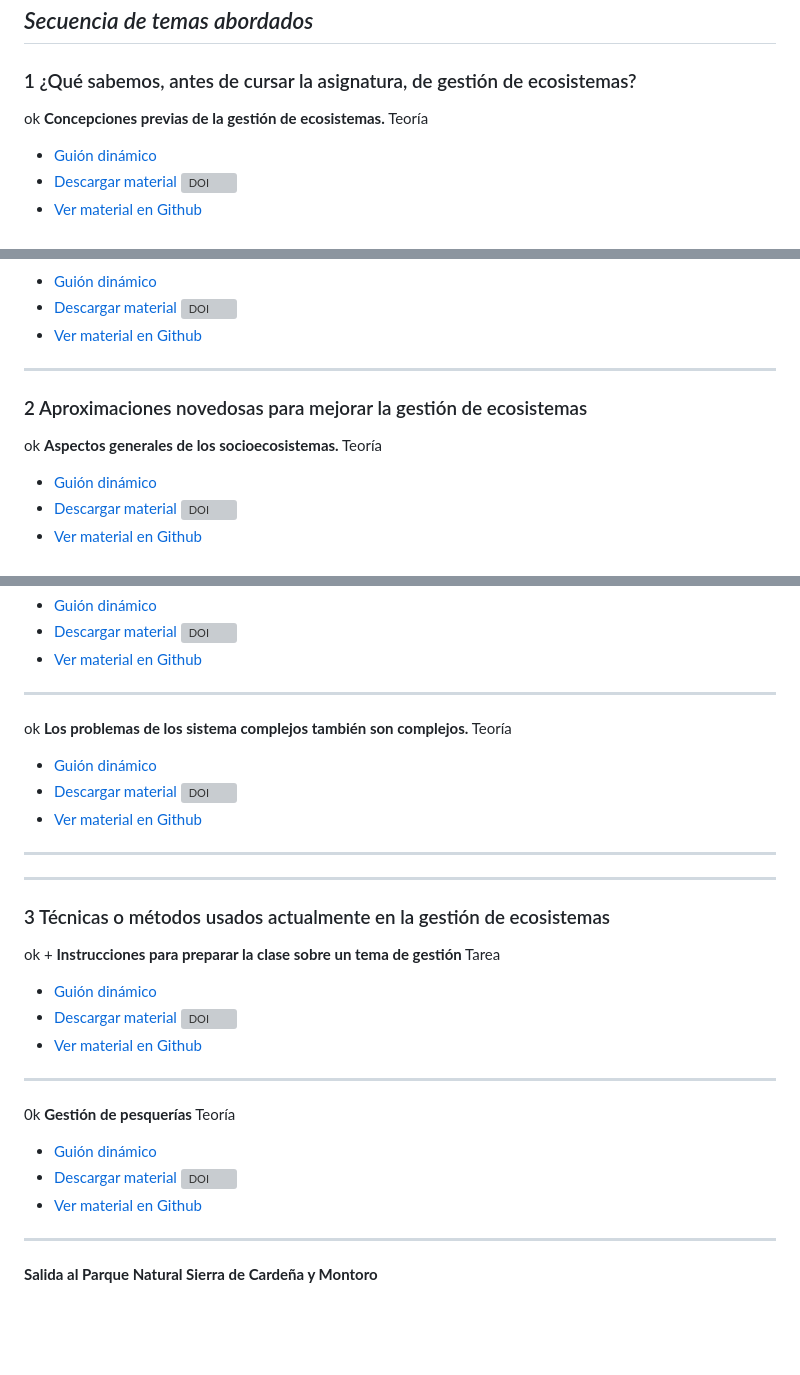
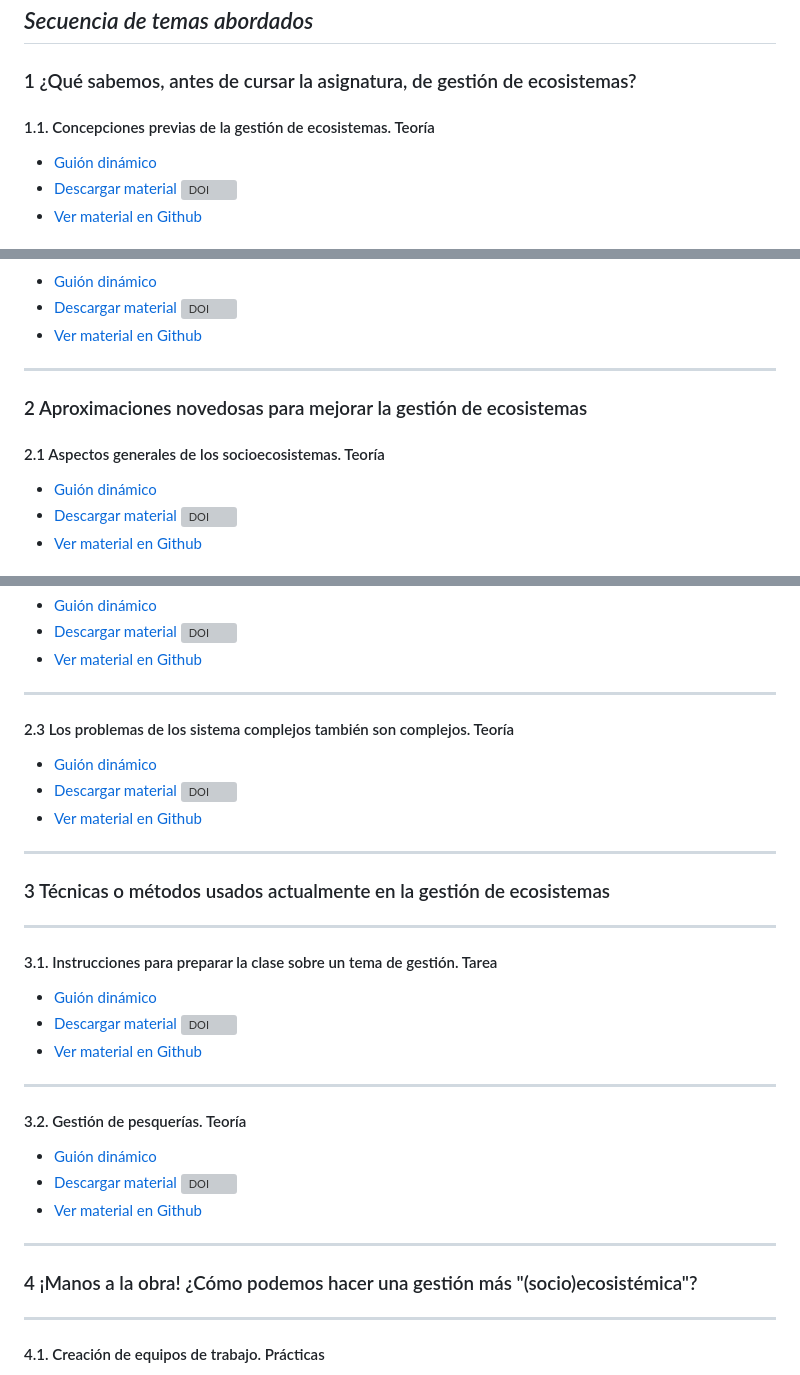
Before and after one commit to aprendiendo-cosas/gestion_ecosistemas_CCAA_UCO, a Markdown page: contenidos_gesteco_ccaa_2025_2026.md, 3 parts joined by grey strips. Drawn GitHub-style; blank space fills up the shorter version; grey boxes are pictures that could not be loaded.

Commit message:
Update contenidos_gesteco_ccaa_2025_2026.md
- incorporar guiones nuevos.
- mejorar diseño

```diff
--- a/contenidos_gesteco_ccaa_2025_2026.md
+++ b/contenidos_gesteco_ccaa_2025_2026.md
@@ -28,7 +28,7 @@ A continuación puedes ver los temas ordenados de la misma manera que se muestra
 
 
 
-ok **Concepciones previas de la gestión de ecosistemas.** <span style="display: inline-block; font-size: 12px; color: white; background-color: #029BF9; border-radius: 5px; padding: 5px; font-weight: bold;">Teoría</span>
+#### 1.1. Concepciones previas de la gestión de ecosistemas. <span style="display: inline-block; font-size: 12px; color: white; background-color: #029BF9; border-radius: 5px; padding: 5px; font-weight: bold;">Teoría</span>
 
   + [Guión dinámico](https://rawcdn.githack.com/aprendiendo-cosas/Te_definicion_gestion_ecosistemas_gesteco_ccaa/2025-2026/guion_concepciones_previas.html)
   + [Descargar material](https://zenodo.org/records/18929043/files/aprendiendo-cosas/Te_definicion_gestion_ecosistemas_gesteco_ccaa-2025-2026.zip?download=1) [![DOI](https://zenodo.org/badge/DOI/10.5281/zenodo.18929043.svg)](https://doi.org/10.5281/zenodo.18929043)
@@ -41,6 +41,10 @@ ok **Introducción a la asignatura.** <span style="display: inline-block; font-s
   + [Guión dinámico](https://rawcdn.githack.com/aprendiendo-cosas/Te_introduccion_gesteco_ccaa/2025-2026/guion_introduccion_gesteco.html)
   + [Descargar material](https://zenodo.org/records/18965515/files/aprendiendo-cosas/Te_introduccion_gesteco_ccaa-2025-2026.zip?download=1) [![DOI](https://zenodo.org/badge/DOI/10.5281/zenodo.18965515.svg)](https://doi.org/10.5281/zenodo.18965515)
   + [Ver material en Github](https://github.com/aprendiendo-cosas/Te_introduccion_gesteco_ccaa/tree/2025-2026)
+
+
+
+
 
 
 
@@ -52,7 +56,8 @@ ok **Introducción a la asignatura.** <span style="display: inline-block; font-s
 
 
 
-ok **Aspectos generales de los socioecosistemas.** <span style="display: inline-block; font-size: 12px; color: white; background-color: #029BF9; border-radius: 5px; padding: 5px; font-weight: bold;">Teoría</span>
+#### 2.1 Aspectos generales de los socioecosistemas. <span style="display: inline-block; font-size: 12px; color: white; background-color: #029BF9; border-radius: 5px; padding: 5px; font-weight: bold;">Teoría</span>
+
   + [Guión dinámico](https://rawcdn.githack.com/aprendiendo-cosas/Te_socioecosistemas_gesteco_ccaa/2025_2026/guion_socioecosistemas_gesteco.html)
   + [Descargar material](https://zenodo.org/records/18966385/files/aprendiendo-cosas/Te_socioecosistemas_gesteco_ccaa-2025_2026.zip?download=1) [![DOI](https://zenodo.org/badge/DOI/10.5281/zenodo.18966385.svg)](https://doi.org/10.5281/zenodo.18966385)
   + [Ver material en Github](https://github.com/aprendiendo-cosas/Te_socioecosistemas_gesteco_ccaa/tree/2025_2026)
@@ -67,7 +72,7 @@ ok  **Teoría de sistemas: sobre la complejidad de gestionar ecosistemas.** <spa
 
 ---
 
-ok **Los problemas de los sistema complejos también son complejos.** <span style="display: inline-block; font-size: 12px; color: white; background-color: #029BF9; border-radius: 5px; padding: 5px; font-weight: bold;">Teoría</span>
+#### 2.3 Los problemas de los sistema complejos también son complejos. <span style="display: inline-block; font-size: 12px; color: white; background-color: #029BF9; border-radius: 5px; padding: 5px; font-weight: bold;">Teoría</span>
 
 + [Guión dinámico](https://rawcdn.githack.com/aprendiendo-cosas/Te_conflictos_socioecologicos_gesteco_ccaa/2025_2026/guion_conflictos.html)
 + [Descargar material](https://zenodo.org/records/19240385/files/aprendiendo-cosas/Te_problemas_retorcidos_gesteco_ccaa-2025_2026.zip?download=1) [![DOI](https://zenodo.org/badge/DOI/10.5281/zenodo.19240385.svg)](https://doi.org/10.5281/zenodo.19240385)
@@ -78,21 +83,24 @@ ok **Los problemas de los sistema complejos también son complejos.** <span styl
 
 
 
-***
-
-### 3 Técnicas o métodos usados actualmente en la gestión de ecosistemas
 
 
 
 
-ok + **Instrucciones para preparar la clase sobre un tema de gestión**  <span style="display: inline-block; font-size: 12px; color: white; background-color: #8D26F5; border-radius: 5px; padding: 5px; font-weight: bold;"> Tarea</span>
+
+### 3 Técnicas o métodos usados actualmente en la gestión de ecosistemas
+
+***
+
+#### 3.1. Instrucciones para preparar la clase sobre un tema de gestión.  <span style="display: inline-block; font-size: 12px; color: white; background-color: #8D26F5; border-radius: 5px; padding: 5px; font-weight: bold;"> Tarea</span>
+
   + [Guión dinámico](https://rawcdn.githack.com/aprendiendo-cosas/A_clase_invertida_gesteco_ccaa/2025_2026/guion_preparar_clase_invertida.html)
   + [Descargar material](https://zenodo.org/records/19234511/files/aprendiendo-cosas/A_clase_invertida_gesteco_ccaa-2025_2026.zip?download=1) [![DOI](https://zenodo.org/badge/DOI/10.5281/zenodo.19234511.svg)](https://doi.org/10.5281/zenodo.19234511)
   + [Ver material en Github](https://github.com/aprendiendo-cosas/A_clase_invertida_gesteco_ccaa/2025_2026)
 
 ---
 
-0k **Gestión de pesquerías**  <span style="display: inline-block; font-size: 12px; color: white; background-color: #029BF9; border-radius: 5px; padding: 5px; font-weight: bold;">Teoría</span>
+#### 3.2. Gestión de pesquerías.  <span style="display: inline-block; font-size: 12px; color: white; background-color: #029BF9; border-radius: 5px; padding: 5px; font-weight: bold;">Teoría</span>
 
   + [Guión dinámico](https://rawcdn.githack.com/aprendiendo-cosas/Te_gestion_pesquerias_gesteco_ccaa/2025-2026/guion_gestion_pesquerias.html)
   + [Descargar material](https://zenodo.org/records/19239942/files/aprendiendo-cosas/Te_gestion_pesquerias_gesteco_ccaa-2025-2026.zip?download=1) [![DOI](https://zenodo.org/badge/DOI/10.5281/zenodo.19239942.svg)](https://doi.org/10.5281/zenodo.19239942)
@@ -106,5 +114,7 @@ ok + **Instrucciones para preparar la clase sobre un tema de gestión**  <span s
 
 
 
-**Salida al Parque Natural Sierra de Cardeña y Montoro**
+### 4 ¡Manos a la obra! ¿Cómo podemos hacer una gestión más "(socio)ecosistémica"?
+***
+#### 4.1. Creación de equipos de trabajo. <span style="display: inline-block; font-size: 12px; color: white; background-color: #4caf50; border-radius: 5px; padding: 5px; font-weight: bold;"> Prácticas</span>
 
```
Also changed, not shown: other parts of contenidos_gesteco_ccaa_2025_2026.md (+42 -21 lines).
